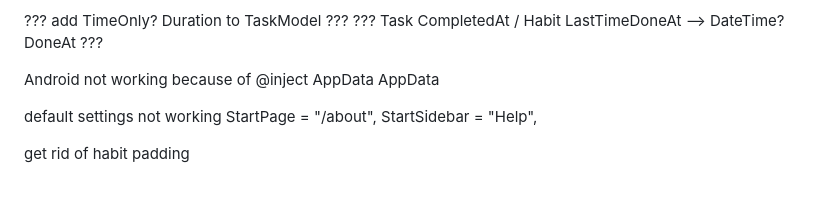
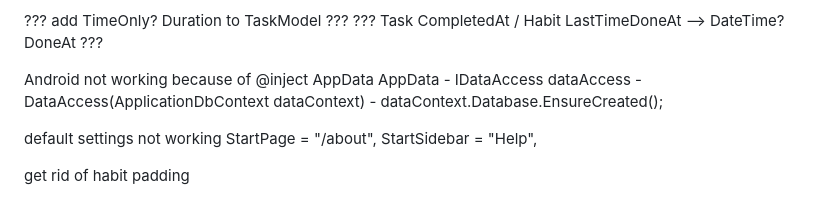
Before and after one commit to Jinjinov/OpenHabitTracker, a Markdown page: TODO.md, the part around the change. Drawn GitHub-style.

Commit message:
updated TODO

```diff
--- a/TODO.md
+++ b/TODO.md
@@ -16,7 +16,7 @@ using HtmlAgilityPack; MarkSearchResultsInHtml
 
 
 
-Android not working because of @inject AppData AppData
+Android not working because of @inject AppData AppData - IDataAccess dataAccess - DataAccess(ApplicationDbContext dataContext) - dataContext.Database.EnsureCreated();
 
 
 
```
